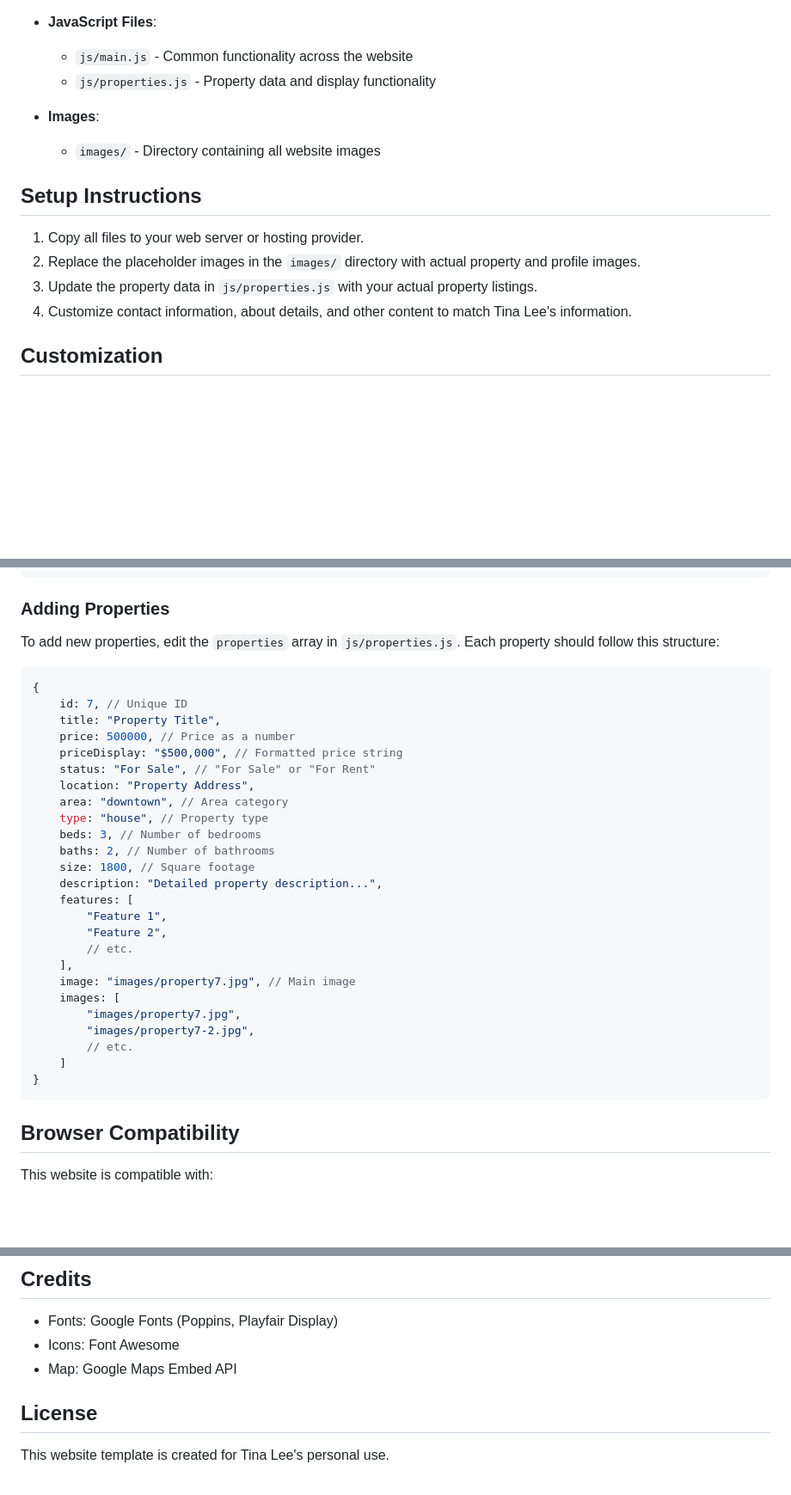
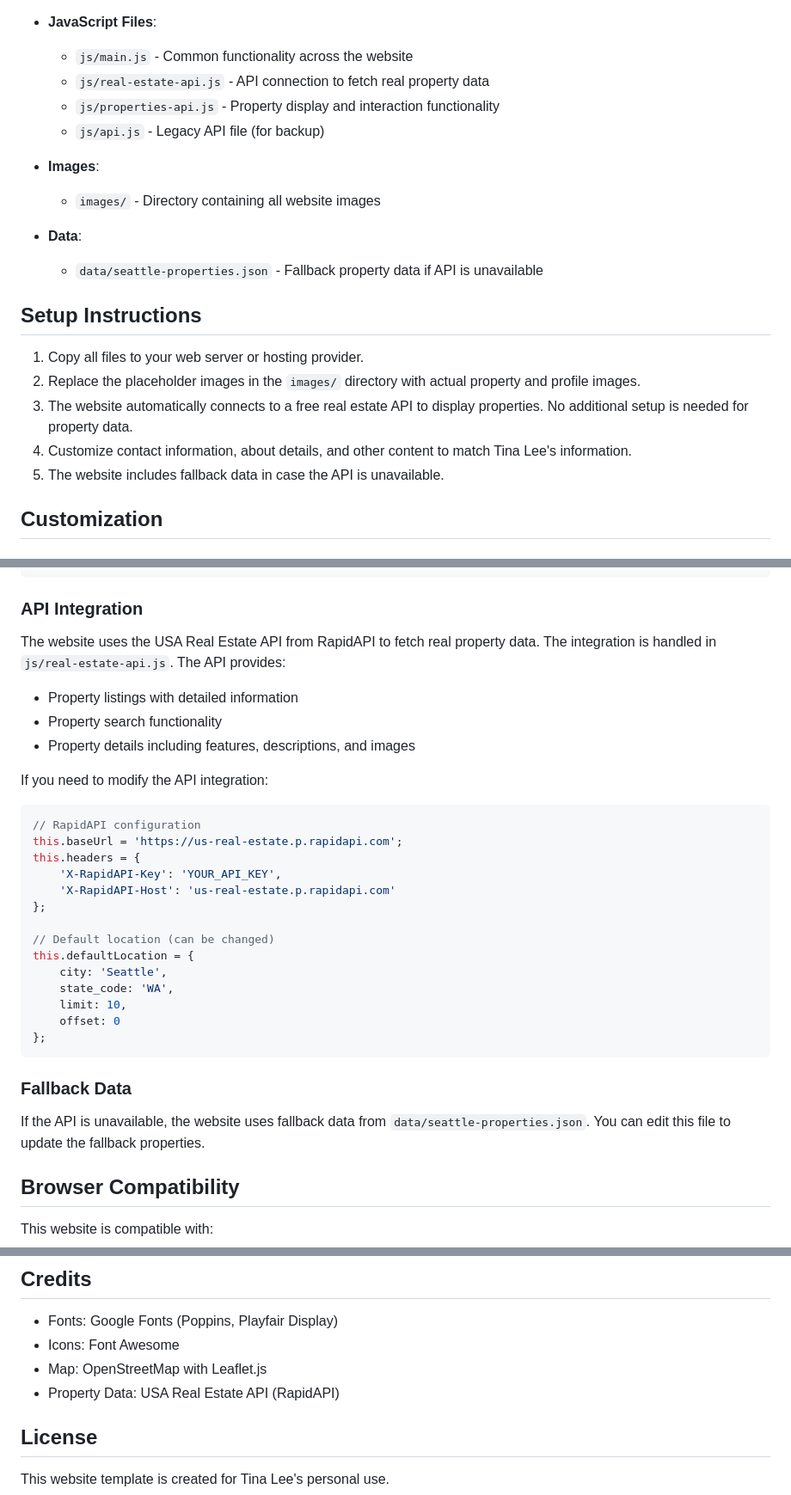
Before and after one commit to jujupuprulz/tina-lee-real-estate, a Markdown page: README.md, 3 parts joined by grey strips. Shown: that part at 86% size. Rendered like a GitHub page; blank space fills up the shorter version.

Commit message:
Update README.md with latest features and API information

````diff
--- a/README.md
+++ b/README.md
@@ -28,17 +28,23 @@ This website is designed to showcase Tina Lee's real estate services and propert
 
 - **JavaScript Files**:
   - `js/main.js` - Common functionality across the website
-  - `js/properties.js` - Property data and display functionality
+  - `js/real-estate-api.js` - API connection to fetch real property data
+  - `js/properties-api.js` - Property display and interaction functionality
+  - `js/api.js` - Legacy API file (for backup)
 
 - **Images**:
   - `images/` - Directory containing all website images
+
+- **Data**:
+  - `data/seattle-properties.json` - Fallback property data if API is unavailable
 
 ## Setup Instructions
 
 1. Copy all files to your web server or hosting provider.
 2. Replace the placeholder images in the `images/` directory with actual property and profile images.
-3. Update the property data in `js/properties.js` with your actual property listings.
+3. The website automatically connects to a free real estate API to display properties. No additional setup is needed for property data.
 4. Customize contact information, about details, and other content to match Tina Lee's information.
+5. The website includes fallback data in case the API is unavailable.
 
 ## Customization
 
@@ -55,37 +61,36 @@ The website uses a color scheme defined in CSS variables. To change the colors,
 }
 ```
 
-### Adding Properties
+### API Integration
 
-To add new properties, edit the `properties` array in `js/properties.js`. Each property should follow this structure:
+The website uses the USA Real Estate API from RapidAPI to fetch real property data. The integration is handled in `js/real-estate-api.js`. The API provides:
+
+- Property listings with detailed information
+- Property search functionality
+- Property details including features, descriptions, and images
+
+If you need to modify the API integration:
 
 ```javascript
-{
-    id: 7, // Unique ID
-    title: "Property Title",
-    price: 500000, // Price as a number
-    priceDisplay: "$500,000", // Formatted price string
-    status: "For Sale", // "For Sale" or "For Rent"
-    location: "Property Address",
-    area: "downtown", // Area category
-    type: "house", // Property type
-    beds: 3, // Number of bedrooms
-    baths: 2, // Number of bathrooms
-    size: 1800, // Square footage
-    description: "Detailed property description...",
-    features: [
-        "Feature 1",
-        "Feature 2",
-        // etc.
-    ],
-    image: "images/property7.jpg", // Main image
-    images: [
-        "images/property7.jpg",
-        "images/property7-2.jpg",
-        // etc.
-    ]
-}
+// RapidAPI configuration
+this.baseUrl = 'https://us-real-estate.p.rapidapi.com';
+this.headers = {
+    'X-RapidAPI-Key': 'YOUR_API_KEY',
+    'X-RapidAPI-Host': 'us-real-estate.p.rapidapi.com'
+};
+
+// Default location (can be changed)
+this.defaultLocation = {
+    city: 'Seattle',
+    state_code: 'WA',
+    limit: 10,
+    offset: 0
+};
 ```
+
+### Fallback Data
+
+If the API is unavailable, the website uses fallback data from `data/seattle-properties.json`. You can edit this file to update the fallback properties.
 
 ## Browser Compatibility
 
@@ -100,7 +105,8 @@ This website is compatible with:
 
 - Fonts: Google Fonts (Poppins, Playfair Display)
 - Icons: Font Awesome
-- Map: Google Maps Embed API
+- Map: OpenStreetMap with Leaflet.js
+- Property Data: USA Real Estate API (RapidAPI)
 
 ## License
 
````
Also changed, not shown: other parts of README.md (+4 -4 lines).
